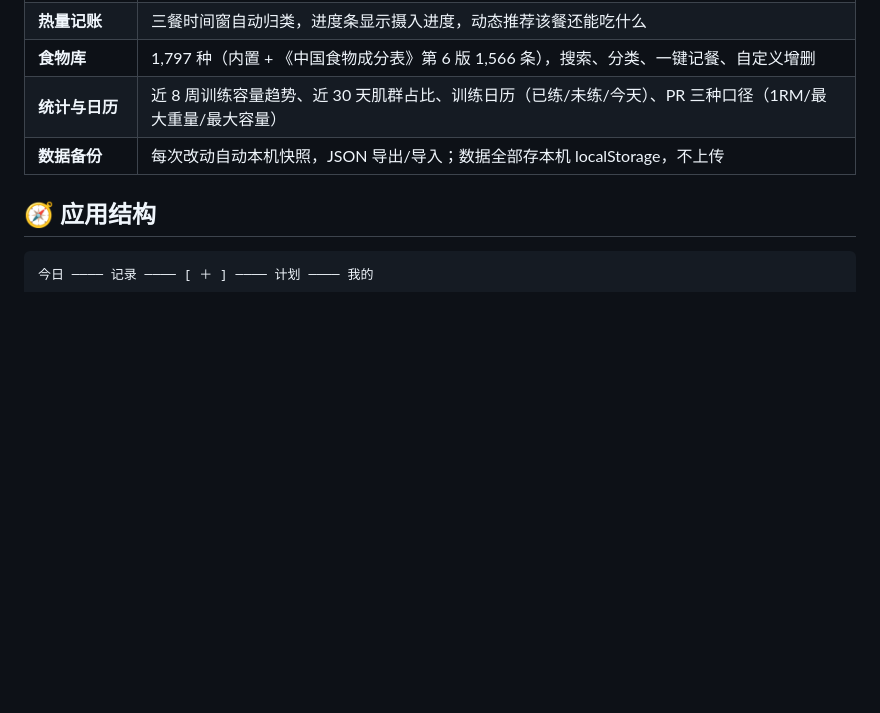
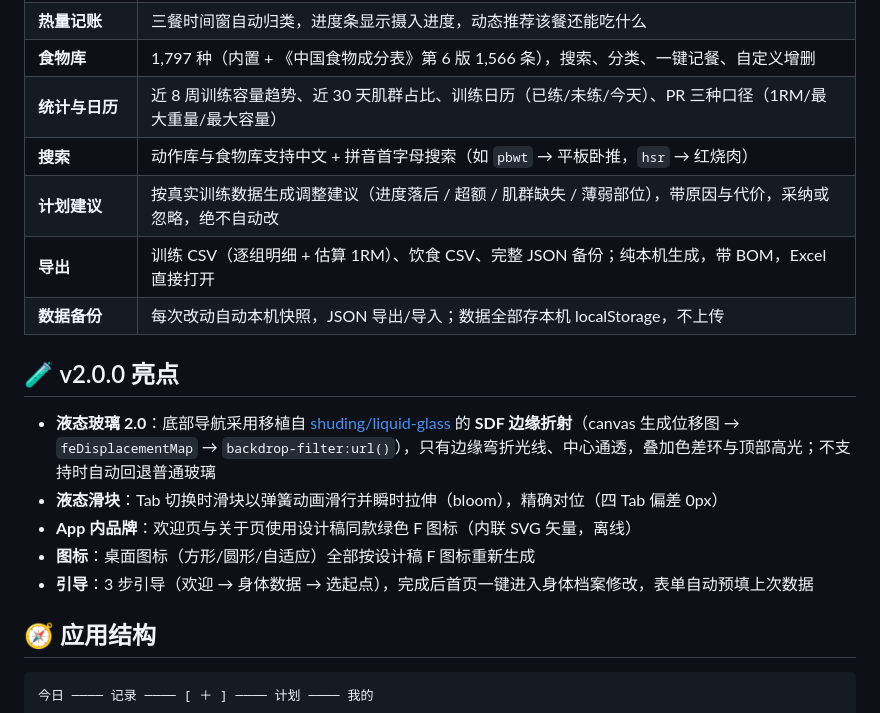
Before and after one commit to kek2233/FitNote, a Markdown page: README.md, the part around the change. GitHub-like rendering; blank space fills up the shorter version.

Commit message:
docs: README 补充 v2.0.0 亮点（液态玻璃2.0/滑块/品牌图标/搜索/建议/导出）

```diff
--- a/README.md
+++ b/README.md
@@ -20,7 +20,18 @@
 | **热量记账** | 三餐时间窗自动归类，进度条显示摄入进度，动态推荐该餐还能吃什么 |
 | **食物库** | 1,797 种（内置 + 《中国食物成分表》第 6 版 1,566 条），搜索、分类、一键记餐、自定义增删 |
 | **统计与日历** | 近 8 周训练容量趋势、近 30 天肌群占比、训练日历（已练/未练/今天）、PR 三种口径（1RM/最大重量/最大容量） |
+| **搜索** | 动作库与食物库支持中文 + 拼音首字母搜索（如 `pbwt` → 平板卧推，`hsr` → 红烧肉） |
+| **计划建议** | 按真实训练数据生成调整建议（进度落后 / 超额 / 肌群缺失 / 薄弱部位），带原因与代价，采纳或忽略，绝不自动改 |
+| **导出** | 训练 CSV（逐组明细 + 估算 1RM）、饮食 CSV、完整 JSON 备份；纯本机生成，带 BOM，Excel 直接打开 |
 | **数据备份** | 每次改动自动本机快照，JSON 导出/导入；数据全部存本机 localStorage，不上传 |
+
+## 🧪 v2.0.0 亮点
+
+- **液态玻璃 2.0**：底部导航采用移植自 [shuding/liquid-glass](https://github.com/shuding/liquid-glass) 的 **SDF 边缘折射**（canvas 生成位移图 → `feDisplacementMap` → `backdrop-filter:url()`），只有边缘弯折光线、中心通透，叠加色差环与顶部高光；不支持时自动回退普通玻璃
+- **液态滑块**：Tab 切换时滑块以弹簧动画滑行并瞬时拉伸（bloom），精确对位（四 Tab 偏差 0px）
+- **App 内品牌**：欢迎页与关于页使用设计稿同款绿色 F 图标（内联 SVG 矢量，离线）
+- **图标**：桌面图标（方形/圆形/自适应）全部按设计稿 F 图标重新生成
+- **引导**：3 步引导（欢迎 → 身体数据 → 选起点），完成后首页一键进入身体档案修改，表单自动预填上次数据
 
 ## 🧭 应用结构
 
```
